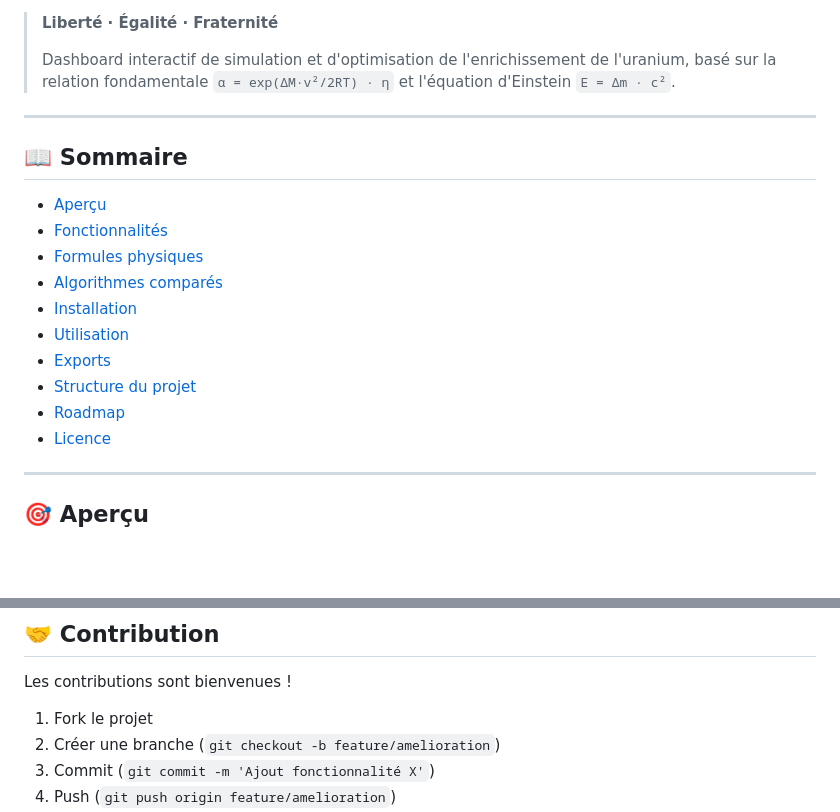
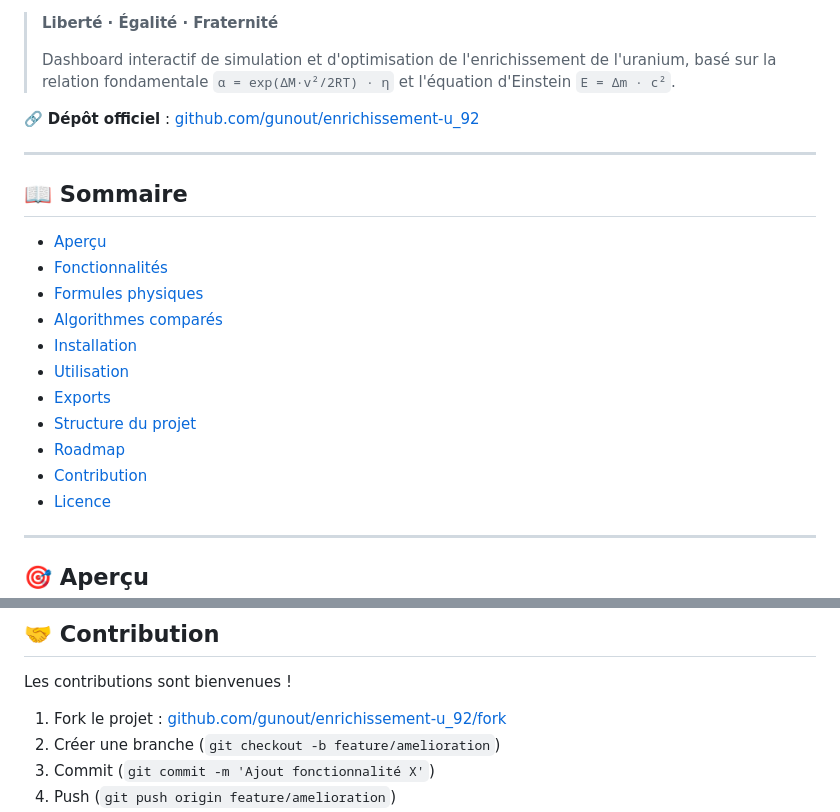
Before and after one commit to gunout/enrichissement-u_92, a Markdown page: README.md, 2 parts joined by grey strips. GitHub-like rendering; blank space fills up the shorter version.

```diff
--- a/README.md
+++ b/README.md
@@ -10,6 +10,8 @@
 > **Liberté · Égalité · Fraternité**
 >
 > Dashboard interactif de simulation et d'optimisation de l'enrichissement de l'uranium, basé sur la relation fondamentale `α = exp(ΔM·v²/2RT) · η` et l'équation d'Einstein `E = Δm · c²`.
+
+🔗 **Dépôt officiel** : [github.com/gunout/enrichissement-u_92](https://github.com/gunout/enrichissement-u_92)
 
 ---
 
@@ -24,6 +26,7 @@
 - [Exports](#-exports)
 - [Structure du projet](#-structure-du-projet)
 - [Roadmap](#-roadmap)
+- [Contribution](#-contribution)
 - [Licence](#-licence)
 
 ---
@@ -240,7 +255,7 @@ dashboard-enrichissement/
 
 Les contributions sont bienvenues !
 
-1. Fork le projet
+1. Fork le projet : [github.com/gunout/enrichissement-u_92/fork](https://github.com/gunout/enrichissement-u_92/fork)
 2. Créer une branche (`git checkout -b feature/amelioration`)
 3. Commit (`git commit -m 'Ajout fonctionnalité X'`)
 4. Push (`git push origin feature/amelioration`)
```
Also changed, not shown: other parts of README.md (+27 -13 lines).
